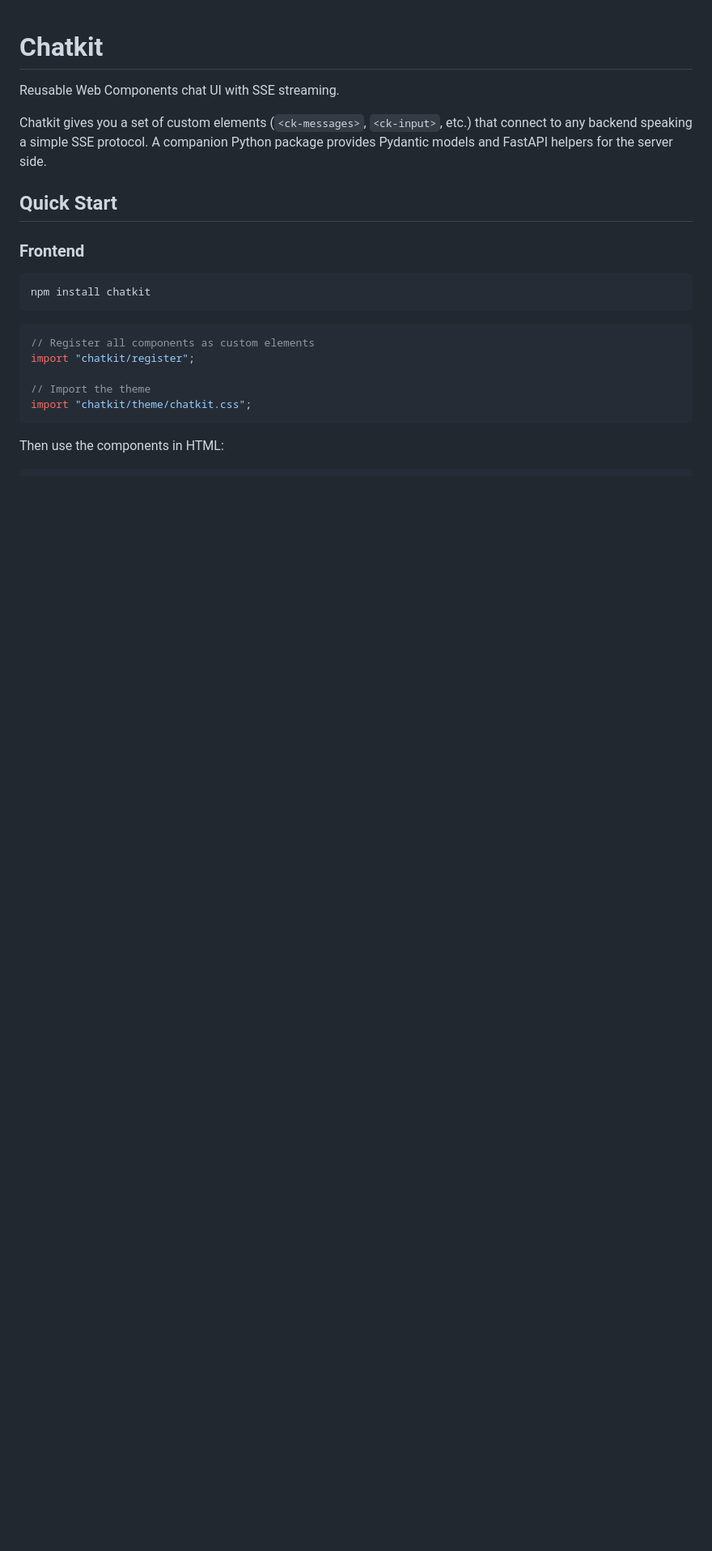
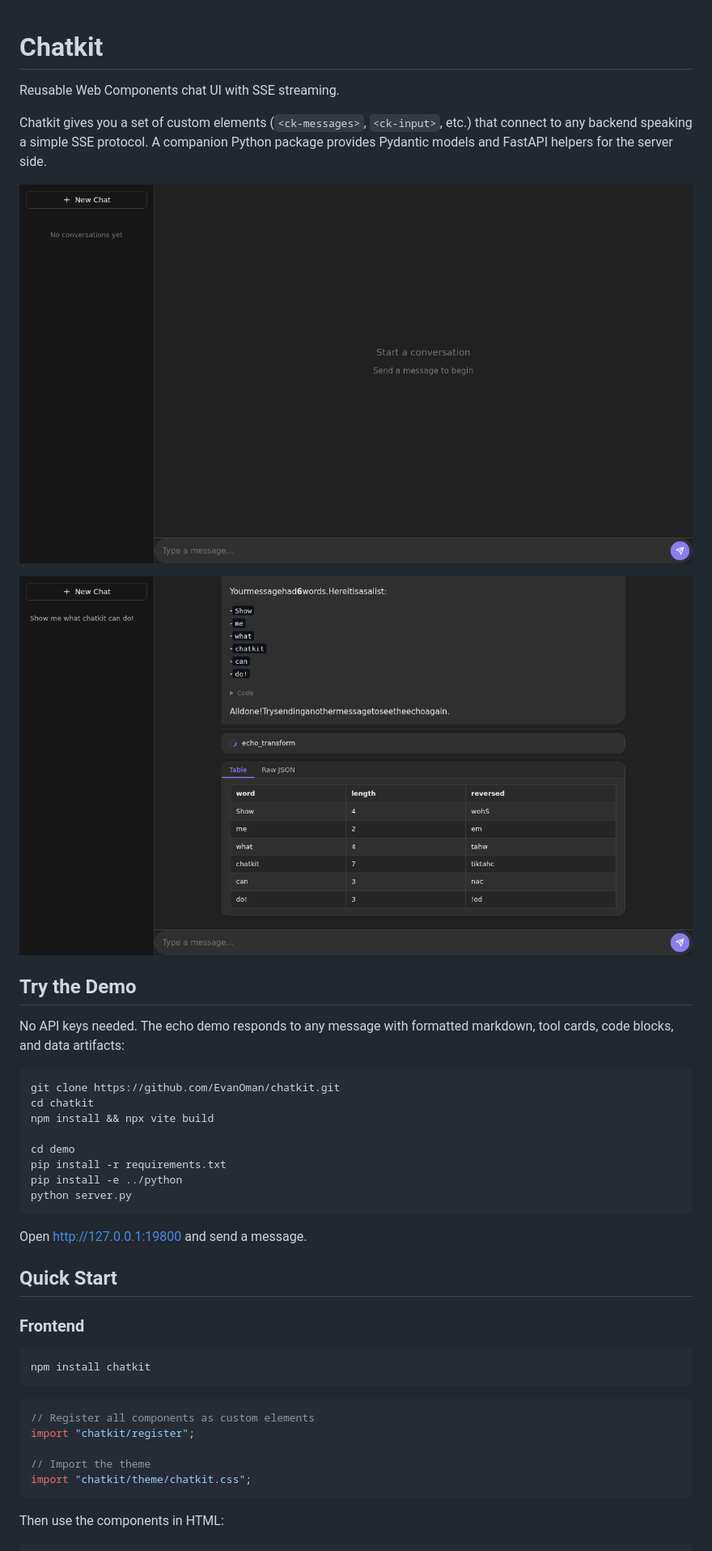
Before and after one commit to EvanOman/chatkit, a Markdown page: README.md, the part around the change. Shown at 81% size. Rendered like a GitHub page; pictures changed too: docs/screenshot-chat.png (added), docs/screenshot-empty.png (added); blank space fills up the shorter version.

````diff
--- a/README.md
+++ b/README.md
@@ -3,6 +3,27 @@
 Reusable Web Components chat UI with SSE streaming.
 
 Chatkit gives you a set of custom elements (`<ck-messages>`, `<ck-input>`, etc.) that connect to any backend speaking a simple SSE protocol. A companion Python package provides Pydantic models and FastAPI helpers for the server side.
+
+![Chatkit empty state](docs/screenshot-empty.png)
+
+![Chatkit in action — streaming markdown, tool cards, code blocks, and data tables](docs/screenshot-chat.png)
+
+## Try the Demo
+
+No API keys needed. The echo demo responds to any message with formatted markdown, tool cards, code blocks, and data artifacts:
+
+```bash
+git clone https://github.com/EvanOman/chatkit.git
+cd chatkit
+npm install && npx vite build
+
+cd demo
+pip install -r requirements.txt
+pip install -e ../python
+python server.py
+```
+
+Open http://127.0.0.1:19800 and send a message.
 
 ## Quick Start
 
````
Also changed, not shown: demo/README.md (added, +12 -0 lines), docs/screenshot-conversation.png (added), 3 other files.
